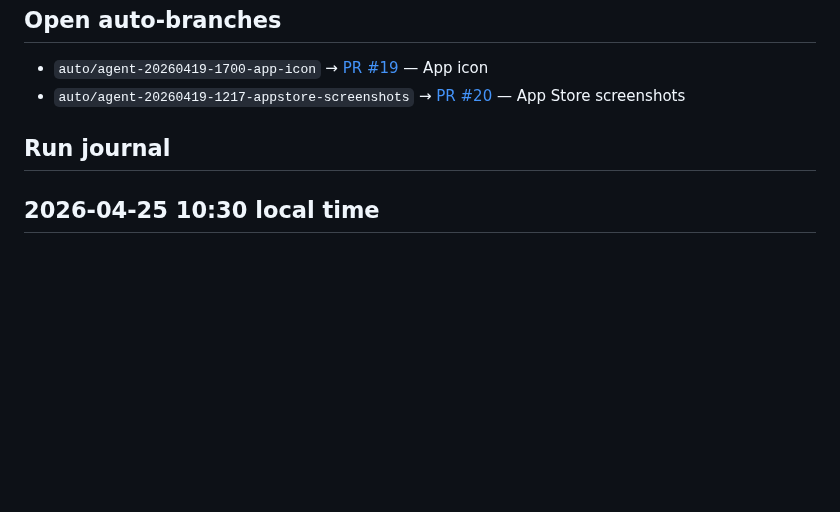
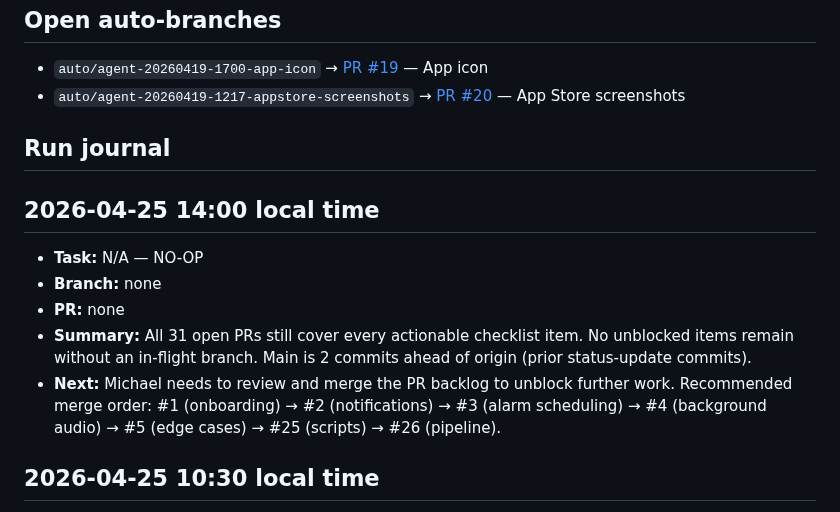
Before and after one commit to mwatterson1991/que, a Markdown page: QUE-STATUS.md, the part around one of its changes. GitHub-like rendering; blank space fills up the shorter version.

Commit message:
docs: log NO-OP run — all 31 PRs still cover every actionable item
Co-Authored-By: Claude <noreply@anthropic.com>

```diff
--- a/QUE-STATUS.md
+++ b/QUE-STATUS.md
@@ -65,6 +65,13 @@ Last agent run: 2026-04-25 10:30
 
 ## Run journal
 
+## 2026-04-25 14:00 local time
+- **Task:** N/A — NO-OP
+- **Branch:** none
+- **PR:** none
+- **Summary:** All 31 open PRs still cover every actionable checklist item. No unblocked items remain without an in-flight branch. Main is 2 commits ahead of origin (prior status-update commits).
+- **Next:** Michael needs to review and merge the PR backlog to unblock further work. Recommended merge order: #1 (onboarding) → #2 (notifications) → #3 (alarm scheduling) → #4 (background audio) → #5 (edge cases) → #25 (scripts) → #26 (pipeline).
+
 ## 2026-04-25 10:30 local time
 - **Task:** ElevenLabs integration — generate motivational audio files via Claude (script completion)
 - **Branch:** `auto/agent-20260420-1630-hypnotherapy-scripts` (updated existing branch)
```
Also changed, not shown: other parts of QUE-STATUS.md (+1 -1 lines).
